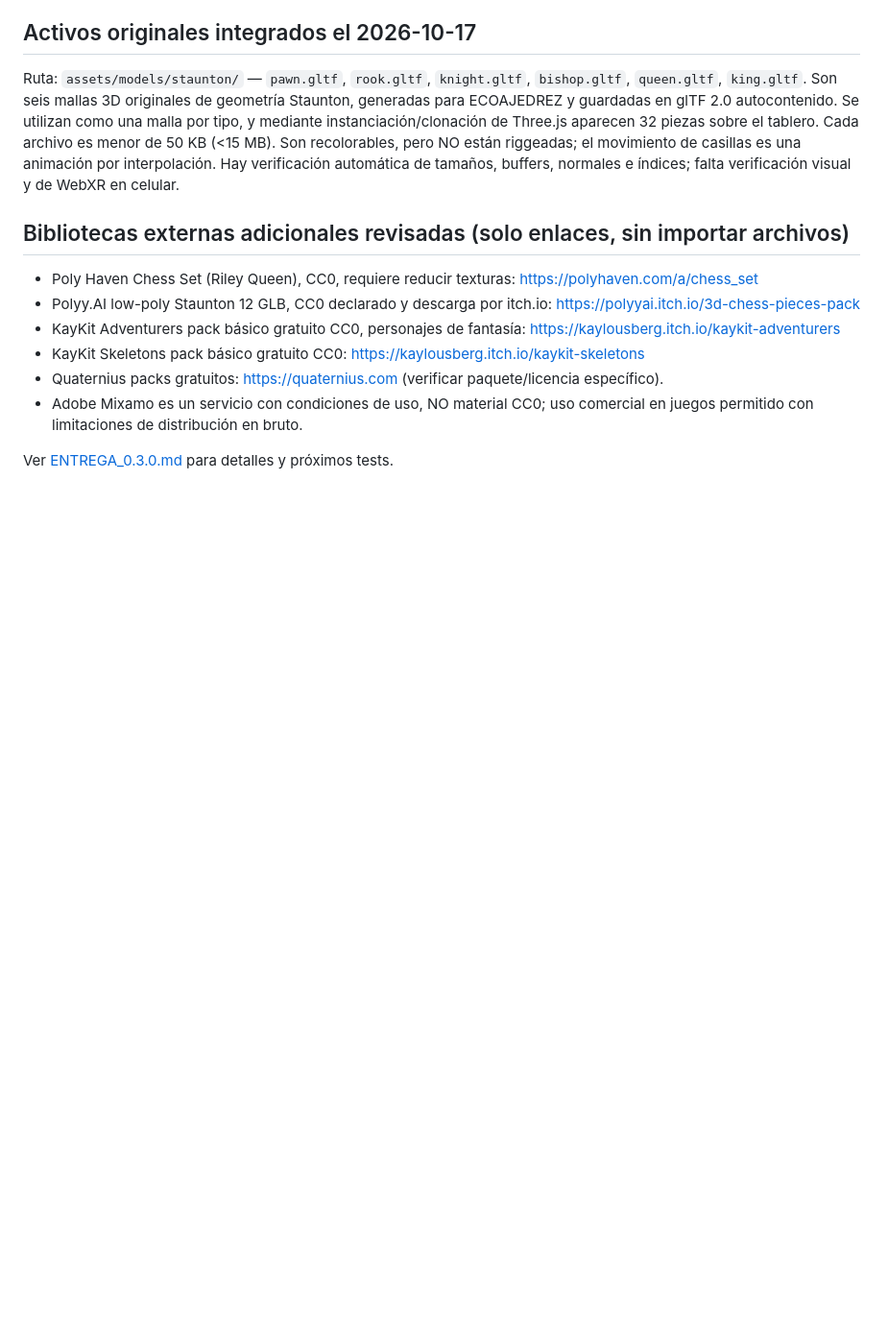
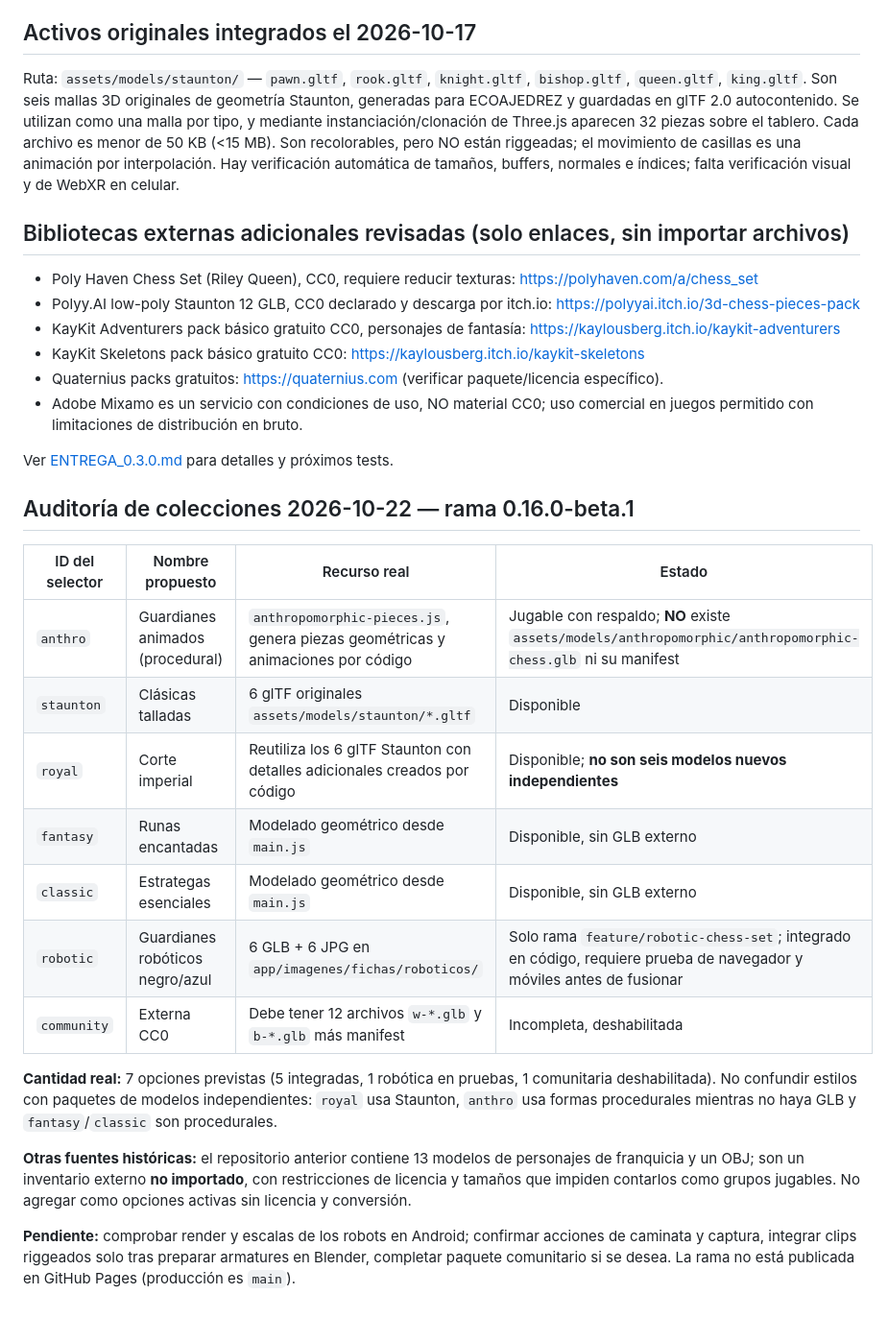
Before and after one commit to FUNDACIONECOPIENSAEVOLUTION/Ecoajedrez-AR, a Markdown page: docs/INVENTARIO_MODELOS.md, the part around the change. Shown at 96% size. Drawn GitHub-style; blank space fills up the shorter version.

Commit message:
Inventariar todas las colecciones jugables y recursos pendientes v0.16.0

```diff
--- a/docs/INVENTARIO_MODELOS.md
+++ b/docs/INVENTARIO_MODELOS.md
@@ -48,3 +48,20 @@ Hay verificación automática de tamaños, buffers, normales e índices; falta v
 - Adobe Mixamo es un servicio con condiciones de uso, NO material CC0; uso comercial en juegos permitido con limitaciones de distribución en bruto.
 
 Ver [ENTREGA_0.3.0.md](ENTREGA_0.3.0.md) para detalles y próximos tests.
+## Auditoría de colecciones 2026-10-22 — rama 0.16.0-beta.1
+
+| ID del selector | Nombre propuesto | Recurso real | Estado |
+|---|---|---|---|
+| `anthro` | Guardianes animados (procedural) | `anthropomorphic-pieces.js`, genera piezas geométricas y animaciones por código | Jugable con respaldo; **NO** existe `assets/models/anthropomorphic/anthropomorphic-chess.glb` ni su manifest |
+| `staunton` | Clásicas talladas | 6 glTF originales `assets/models/staunton/*.gltf` | Disponible |
+| `royal` | Corte imperial | Reutiliza los 6 glTF Staunton con detalles adicionales creados por código | Disponible; **no son seis modelos nuevos independientes** |
+| `fantasy` | Runas encantadas | Modelado geométrico desde `main.js` | Disponible, sin GLB externo |
+| `classic` | Estrategas esenciales | Modelado geométrico desde `main.js` | Disponible, sin GLB externo |
+| `robotic` | Guardianes robóticos negro/azul | 6 GLB + 6 JPG en `app/imagenes/fichas/roboticos/` | Solo rama `feature/robotic-chess-set`; integrado en código, requiere prueba de navegador y móviles antes de fusionar |
+| `community` | Externa CC0 | Debe tener 12 archivos `w-*.glb` y `b-*.glb` más manifest | Incompleta, deshabilitada |
+
+**Cantidad real:** 7 opciones previstas (5 integradas, 1 robótica en pruebas, 1 comunitaria deshabilitada). No confundir estilos con paquetes de modelos independientes: `royal` usa Staunton, `anthro` usa formas procedurales mientras no haya GLB y `fantasy`/`classic` son procedurales.
+
+**Otras fuentes históricas:** el repositorio anterior contiene 13 modelos de personajes de franquicia y un OBJ; son un inventario externo **no importado**, con restricciones de licencia y tamaños que impiden contarlos como grupos jugables. No agregar como opciones activas sin licencia y conversión.
+
+**Pendiente:** comprobar render y escalas de los robots en Android; confirmar acciones de caminata y captura, integrar clips riggeados solo tras preparar armatures en Blender, completar paquete comunitario si se desea. La rama no está publicada en GitHub Pages (producción es `main`).
```
